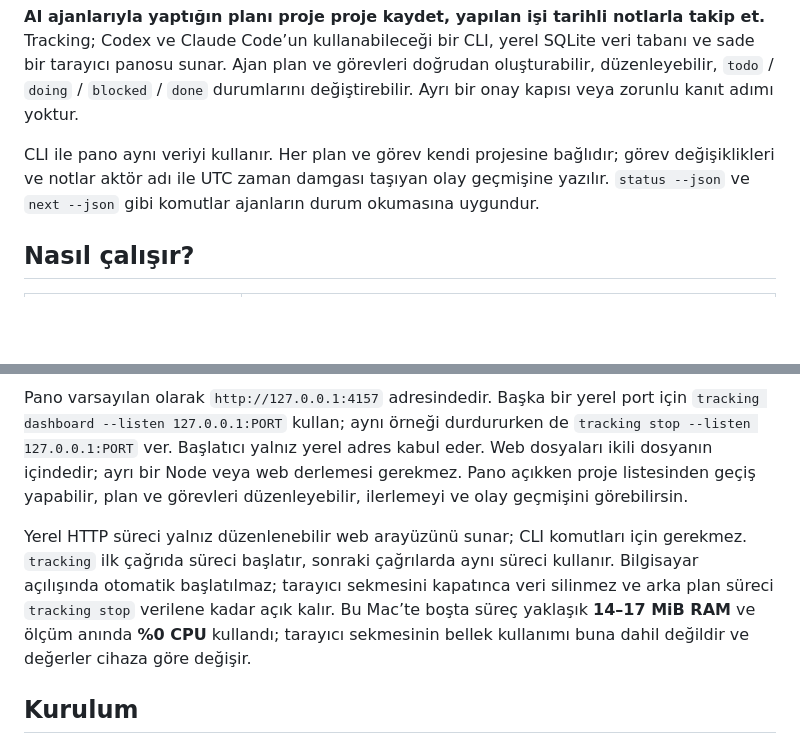
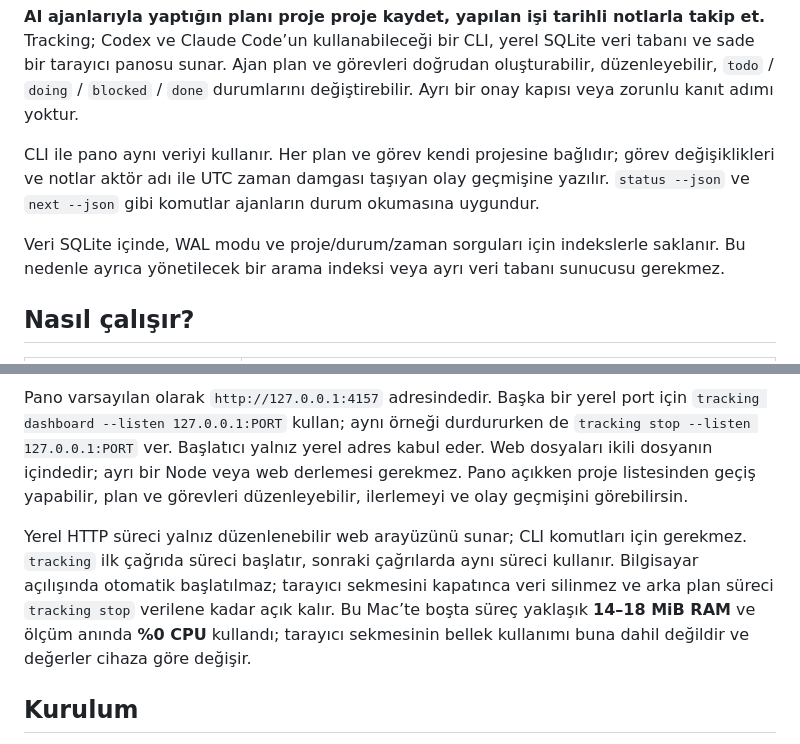
Before and after one commit to ozguryalim/tracking, a Markdown page: README.md, 2 parts joined by grey strips. Rendered like a GitHub page; blank space fills up the shorter version.

Commit message:
docs: explain storage and measured dashboard usage

```diff
--- a/README.md
+++ b/README.md
@@ -3,6 +3,8 @@
 **AI ajanlarıyla yaptığın planı proje proje kaydet, yapılan işi tarihli notlarla takip et.** Tracking; Codex ve Claude Code’un kullanabileceği bir CLI, yerel SQLite veri tabanı ve sade bir tarayıcı panosu sunar. Ajan plan ve görevleri doğrudan oluşturabilir, düzenleyebilir, `todo` / `doing` / `blocked` / `done` durumlarını değiştirebilir. Ayrı bir onay kapısı veya zorunlu kanıt adımı yoktur.
 
 CLI ile pano aynı veriyi kullanır. Her plan ve görev kendi projesine bağlıdır; görev değişiklikleri ve notlar aktör adı ile UTC zaman damgası taşıyan olay geçmişine yazılır. `status --json` ve `next --json` gibi komutlar ajanların durum okumasına uygundur.
+
+Veri SQLite içinde, WAL modu ve proje/durum/zaman sorguları için indekslerle saklanır. Bu nedenle ayrıca yönetilecek bir arama indeksi veya ayrı veri tabanı sunucusu gerekmez.
 
 ## Nasıl çalışır?
 
@@ -15,7 +17,7 @@ CLI ile pano aynı veriyi kullanır. Her plan ve görev kendi projesine bağlıd
 
 Pano varsayılan olarak `http://127.0.0.1:4157` adresindedir. Başka bir yerel port için `tracking dashboard --listen 127.0.0.1:PORT` kullan; aynı örneği durdururken de `tracking stop --listen 127.0.0.1:PORT` ver. Başlatıcı yalnız yerel adres kabul eder. Web dosyaları ikili dosyanın içindedir; ayrı bir Node veya web derlemesi gerekmez. Pano açıkken proje listesinden geçiş yapabilir, plan ve görevleri düzenleyebilir, ilerlemeyi ve olay geçmişini görebilirsin.
 
-Yerel HTTP süreci yalnız düzenlenebilir web arayüzünü sunar; CLI komutları için gerekmez. `tracking` ilk çağrıda süreci başlatır, sonraki çağrılarda aynı süreci kullanır. Bilgisayar açılışında otomatik başlatılmaz; tarayıcı sekmesini kapatınca veri silinmez ve arka plan süreci `tracking stop` verilene kadar açık kalır. Bu Mac’te boşta süreç yaklaşık **14–17 MiB RAM** ve ölçüm anında **%0 CPU** kullandı; tarayıcı sekmesinin bellek kullanımı buna dahil değildir ve değerler cihaza göre değişir.
+Yerel HTTP süreci yalnız düzenlenebilir web arayüzünü sunar; CLI komutları için gerekmez. `tracking` ilk çağrıda süreci başlatır, sonraki çağrılarda aynı süreci kullanır. Bilgisayar açılışında otomatik başlatılmaz; tarayıcı sekmesini kapatınca veri silinmez ve arka plan süreci `tracking stop` verilene kadar açık kalır. Bu Mac’te boşta süreç yaklaşık **14–18 MiB RAM** ve ölçüm anında **%0 CPU** kullandı; tarayıcı sekmesinin bellek kullanımı buna dahil değildir ve değerler cihaza göre değişir.
 
 ## Kurulum
 
```
